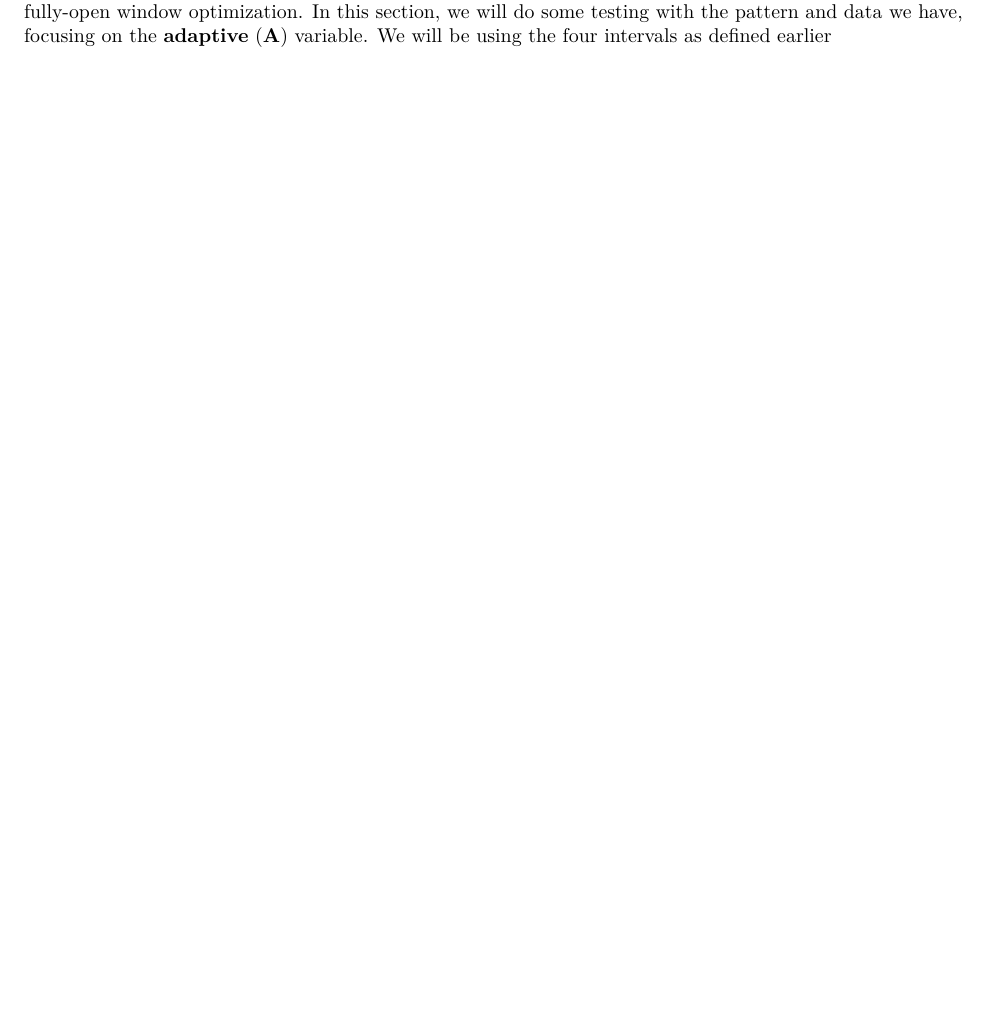
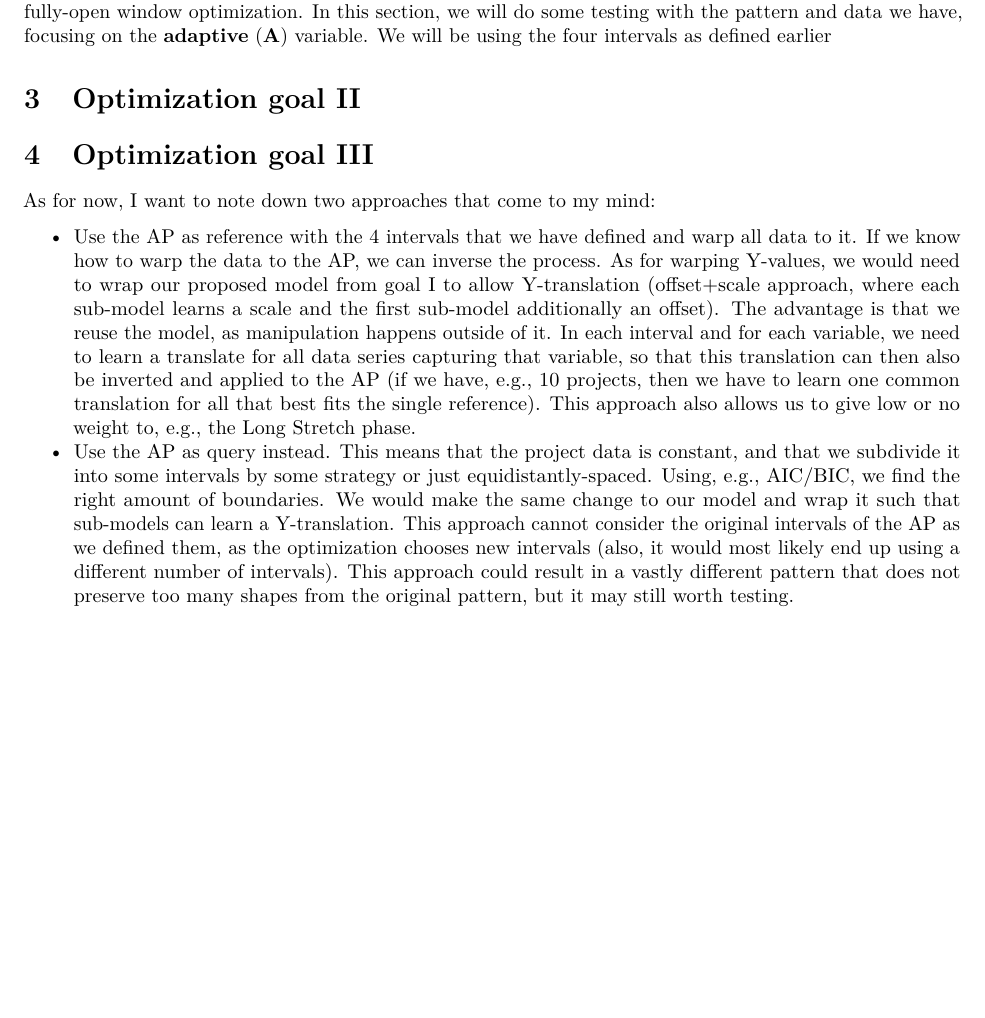
Before and after one commit to MrShoenel/anti-pattern-models, an R Markdown document (notebooks/closed-window-optimization.Rmd): part of page 18 of 18, cut so that both start at the same text, the shorter picture padded with empty space. Rendered offline with R 4.5, knitr and Pandoc, then LaTeX, with nearby package versions; some code elsewhere in the file could not run offline.

Commit message:
Add some thoughts about optimziation goal III to CWO notebook

````diff
--- a/notebooks/closed-window-optimization.Rmd
+++ b/notebooks/closed-window-optimization.Rmd
@@ -524,3 +524,16 @@ source(file = "../models/SRBTW-R6.R")
 ```
 
 Before we go any further, we should test the model. When this notebook was started, it was called _Closed-window Optimization_. However, we made some additions to the proposed model that allow partially- or fully-open window optimization. In this section, we will do some testing with the pattern and data we have, focusing on the __adaptive__ (__A__) variable. We will be using the four intervals as defined earlier
+
+
+
+
+# Optimization goal II
+
+
+# Optimization goal III
+
+As for now, I want to note down two approaches that come to my mind:
+
+* Use the AP as reference with the 4 intervals that we have defined and warp all data to it. If we know how to warp the data to the AP, we can inverse the process. As for warping Y-values, we would need to wrap our proposed model from goal I to allow Y-translation (offset+scale approach, where each sub-model learns a scale and the first sub-model additionally an offset). The advantage is that we reuse the model, as manipulation happens outside of it. In each interval and for each variable, we need to learn a translate for all data series capturing that variable, so that this translation can then also be inverted and applied to the AP (if we have, e.g., 10 projects, then we have to learn one common translation for all that best fits the single reference). This approach also allows us to give low or no weight to, e.g., the Long Stretch phase.
+* Use the AP as query instead. This means that the project data is constant, and that we subdivide it into some intervals by some strategy or just equidistantly-spaced. Using, e.g., AIC/BIC, we find the right amount of boundaries. We would make the same change to our model and wrap it such that sub-models can learn a Y-translation. This approach cannot consider the original intervals of the AP as we defined them, as the optimization chooses new intervals (also, it would most likely end up using a different number of intervals). This approach could result in a vastly different pattern that does not preserve too many shapes from the original pattern, but it may still worth testing.
````
